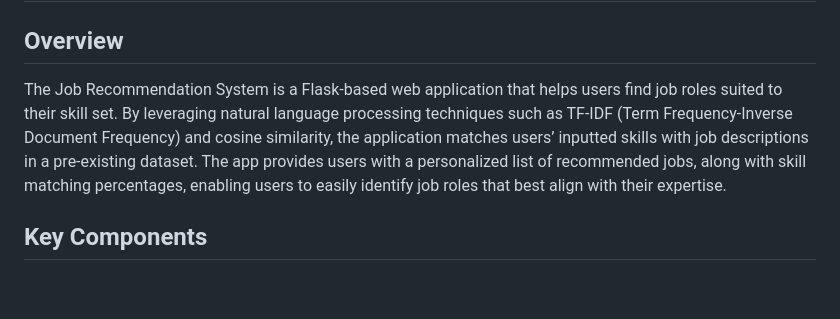
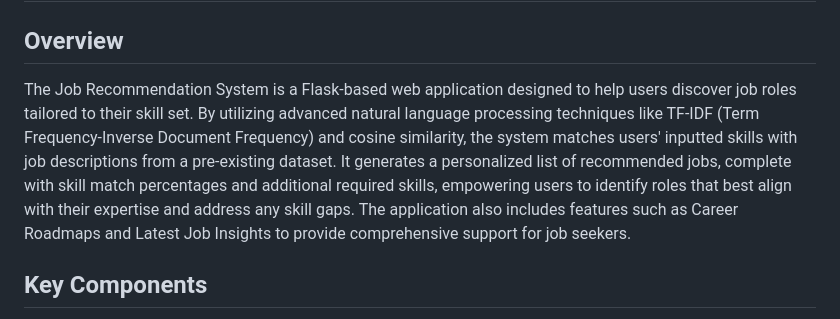
Before and after one commit to srimanthmadira/job-title-recommender, a Markdown page: README.md, the part around the change. GitHub-like rendering; blank space fills up the shorter version.

```diff
--- a/README.md
+++ b/README.md
@@ -1,6 +1,6 @@
 # job-title-recommender
 ## Overview
-The Job Recommendation System is a Flask-based web application that helps users find job roles suited to their skill set. By leveraging natural language processing techniques such as TF-IDF (Term Frequency-Inverse Document Frequency) and cosine similarity, the application matches users’ inputted skills with job descriptions in a pre-existing dataset. The app provides users with a personalized list of recommended jobs, along with skill matching percentages, enabling users to easily identify job roles that best align with their expertise.
+The Job Recommendation System is a Flask-based web application designed to help users discover job roles tailored to their skill set. By utilizing advanced natural language processing techniques like TF-IDF (Term Frequency-Inverse Document Frequency) and cosine similarity, the system matches users' inputted skills with job descriptions from a pre-existing dataset. It generates a personalized list of recommended jobs, complete with skill match percentages and additional required skills, empowering users to identify roles that best align with their expertise and address any skill gaps. The application also includes features such as Career Roadmaps and Latest Job Insights to provide comprehensive support for job seekers.
 
 ## Key Components
 **1. **Flask Backend (app.py):**** The app.py file serves as the main application entry point, utilizing Flask to handle user requests and render HTML templates. It contains the main logic for processing user inputs, running the recommendation algorithm, and serving the results back to the user.
```
